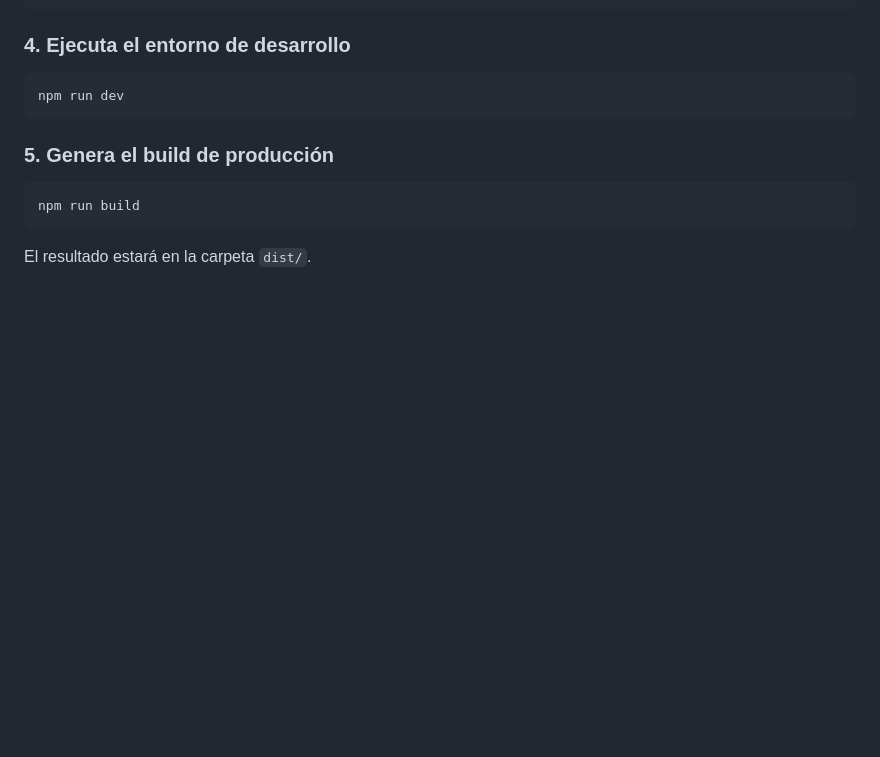
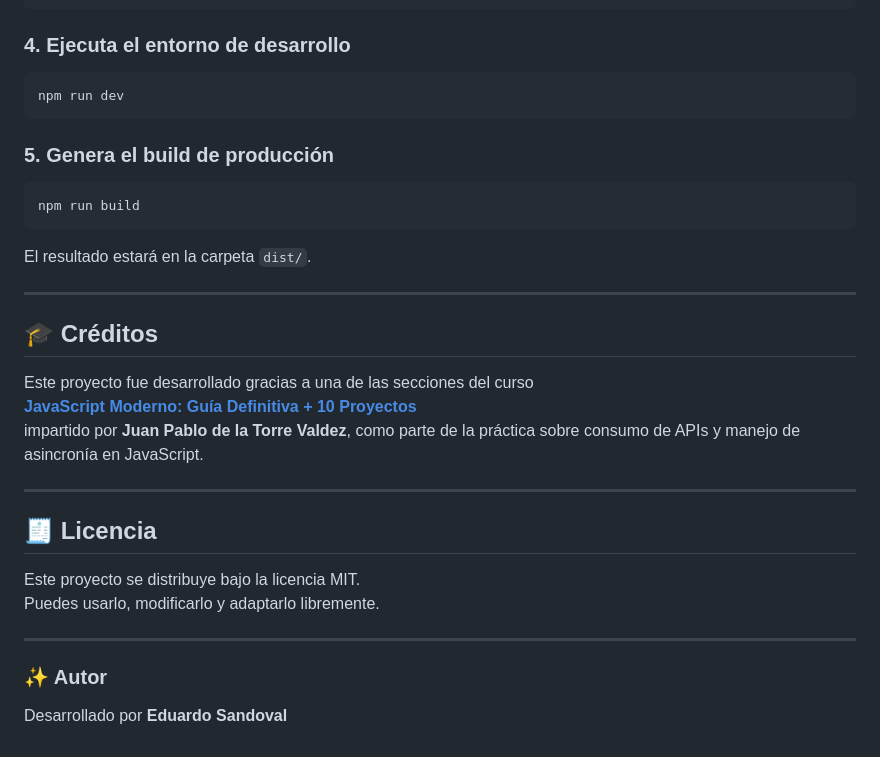
Before and after one commit to edd-dev02/edu-ai, a Markdown page: README.MD, the part around the change printed below. GitHub-like rendering; blank space fills up the shorter version.

````diff
--- a/README.MD
+++ b/README.MD
@@ -52,3 +62,24 @@ npm run dev
 npm run build
 ```
 El resultado estará en la carpeta `dist/`.
+
+---
+
+## 🎓 Créditos
+
+Este proyecto fue desarrollado gracias a una de las secciones del curso
+[**JavaScript Moderno: Guía Definitiva + 10 Proyectos**](https://www.udemy.com/course/javascript-moderno-guia-definitiva-construye-10-proyectos/?couponCode=ACCAGE0923)
+impartido por **Juan Pablo de la Torre Valdez**, como parte de la práctica sobre consumo de APIs y manejo de asincronía en JavaScript.
+
+---
+
+## 🧾 Licencia
+
+Este proyecto se distribuye bajo la licencia MIT.
+Puedes usarlo, modificarlo y adaptarlo libremente.
+
+---
+
+### ✨ Autor
+
+Desarrollado por **Eduardo Sandoval**
````
Also changed, not shown: other parts of README.MD (+10 -0 lines), public/preview-desktop.png (added).
